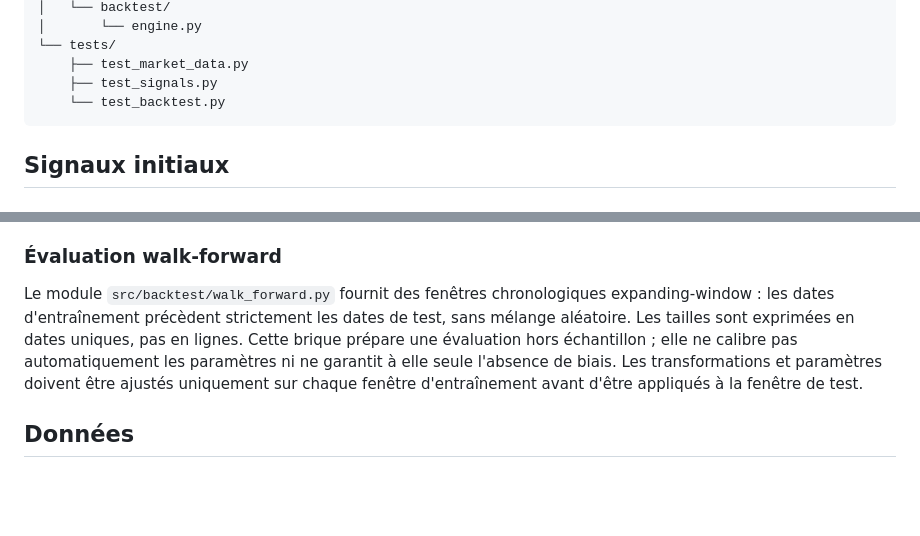
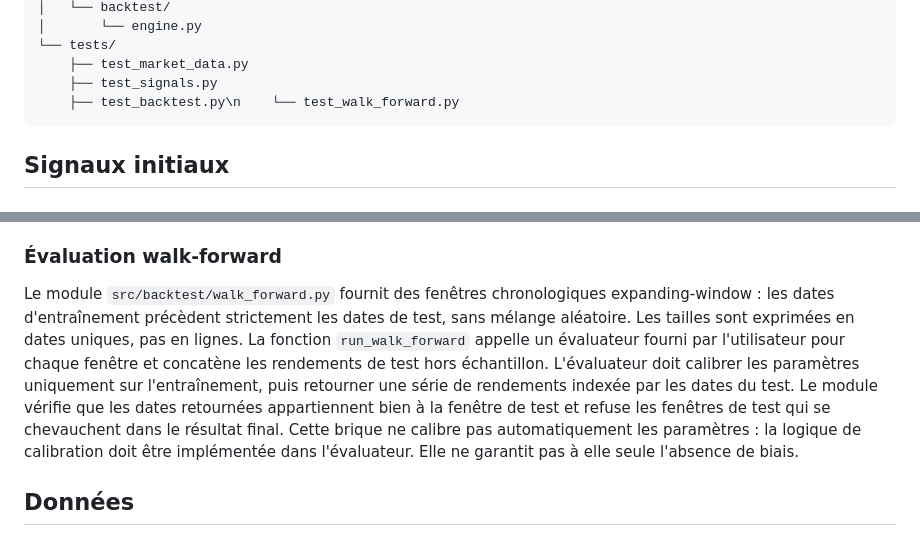
Before and after one commit to Giomeide2003/portoflioV1, a Markdown page: projects/thematic-signals-engine/README.md, 2 parts joined by grey strips. GitHub-like rendering; blank space fills up the shorter version.

Commit message:
docs: document walk-forward evaluation runner

````diff
--- a/projects/thematic-signals-engine/README.md
+++ b/projects/thematic-signals-engine/README.md
@@ -35,7 +35,7 @@ thematic-signals-engine/
 └── tests/
     ├── test_market_data.py
     ├── test_signals.py
-    └── test_backtest.py
+    ├── test_backtest.py\n    └── test_walk_forward.py
 ```
 
 ## Signaux initiaux
@@ -88,7 +88,7 @@ Le backtest expose maintenant `compare_gross_net_performance`, qui applique les
 
 ### Évaluation walk-forward
 
-Le module `src/backtest/walk_forward.py` fournit des fenêtres chronologiques expanding-window : les dates d'entraînement précèdent strictement les dates de test, sans mélange aléatoire. Les tailles sont exprimées en dates uniques, pas en lignes. Cette brique prépare une évaluation hors échantillon ; elle ne calibre pas automatiquement les paramètres ni ne garantit à elle seule l'absence de biais. Les transformations et paramètres doivent être ajustés uniquement sur chaque fenêtre d'entraînement avant d'être appliqués à la fenêtre de test.
+Le module `src/backtest/walk_forward.py` fournit des fenêtres chronologiques expanding-window : les dates d'entraînement précèdent strictement les dates de test, sans mélange aléatoire. Les tailles sont exprimées en dates uniques, pas en lignes. La fonction `run_walk_forward` appelle un évaluateur fourni par l'utilisateur pour chaque fenêtre et concatène les rendements de test hors échantillon. L'évaluateur doit calibrer les paramètres uniquement sur l'entraînement, puis retourner une série de rendements indexée par les dates du test. Le module vérifie que les dates retournées appartiennent bien à la fenêtre de test et refuse les fenêtres de test qui se chevauchent dans le résultat final. Cette brique ne calibre pas automatiquement les paramètres : la logique de calibration doit être implémentée dans l'évaluateur. Elle ne garantit pas à elle seule l'absence de biais.
 
 ## Données
 
````
